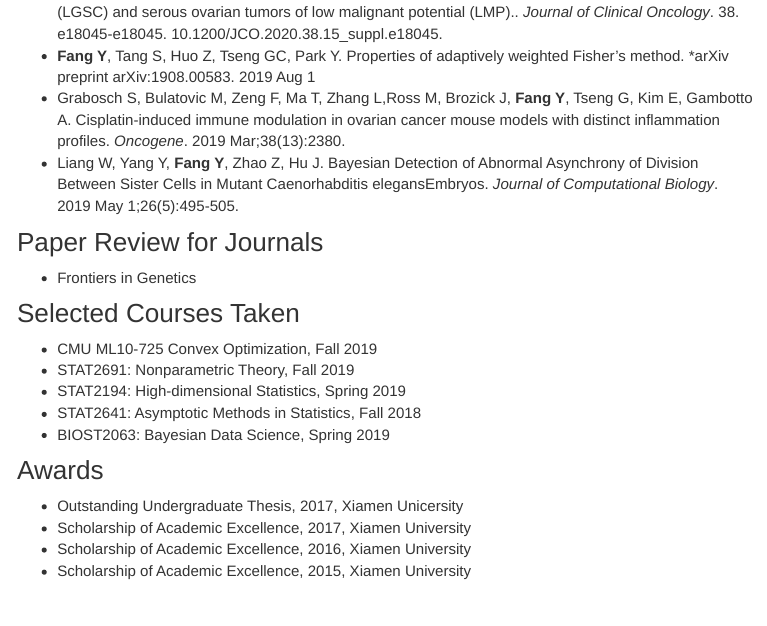
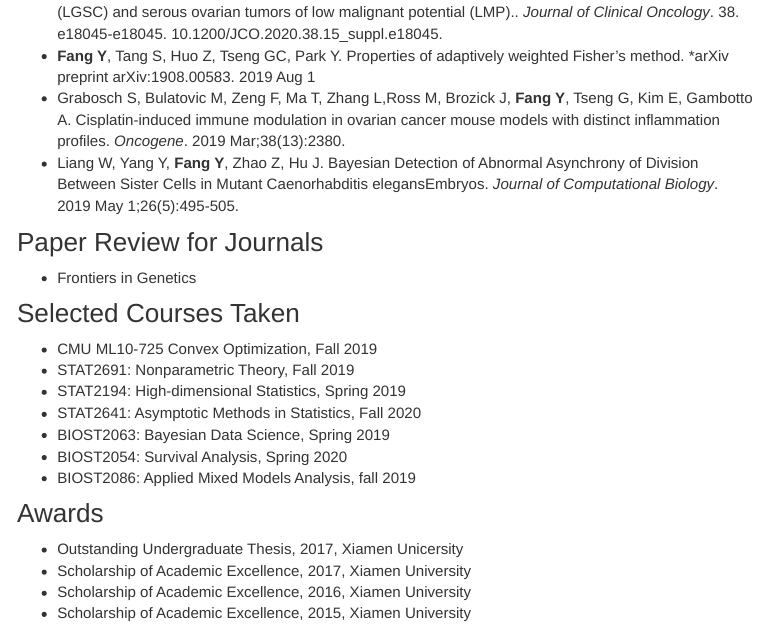
Before and after one commit to yusifang/yusifang.github.io, an R Markdown document (research.Rmd): the page in a window 1100 px wide, from 760 px down. The pictures show the output file research.html that the author committed with the source, opened offline; library style sheets and scripts come from the installed R packages; menus at the side of the page are left out.

Commit message:
Update courses

```diff
--- a/research.Rmd
+++ b/research.Rmd
@@ -35,8 +35,10 @@ I am a PhD student in [Bioinformatics and Statistical Learning Group](https://ts
 * CMU ML10-725 Convex Optimization, Fall 2019
 * STAT2691: Nonparametric Theory, Fall 2019
 * STAT2194: High-dimensional Statistics, Spring 2019
-* STAT2641: Asymptotic Methods in Statistics, Fall 2018
+* STAT2641: Asymptotic Methods in Statistics, Fall 2020
 * BIOST2063: Bayesian Data Science, Spring 2019
+* BIOST2054: Survival Analysis, Spring 2020
+* BIOST2086: Applied Mixed Models Analysis, fall 2019
 
 ### Awards
 *  Outstanding Undergraduate Thesis, 2017, Xiamen Unicersity
```
Also changed, not shown: research.html.
